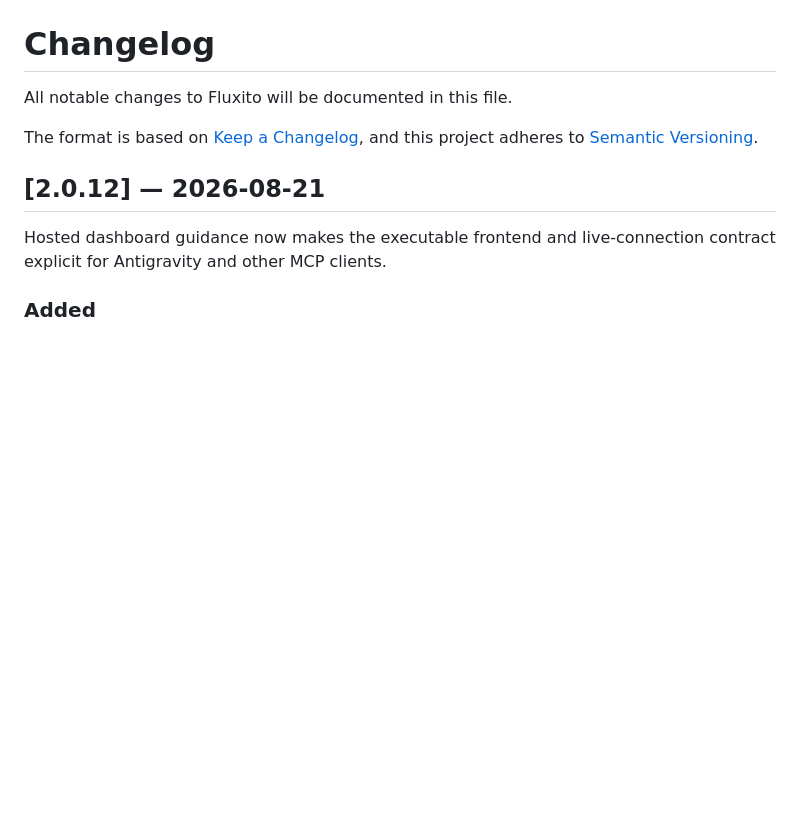
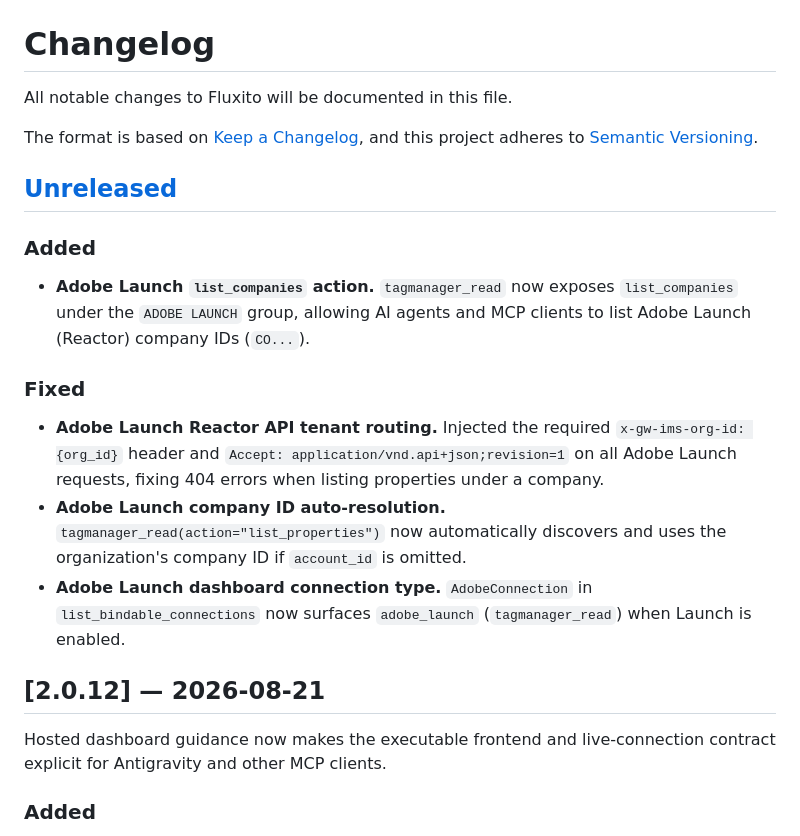
Before and after one commit to digitalXperiments/fluxito, a Markdown page: CHANGELOG.md, the part around the change. Rendered like a GitHub page; blank space fills up the shorter version.

Commit message:
docs(changelog): add release notes for Adobe Launch improvements

```diff
--- a/CHANGELOG.md
+++ b/CHANGELOG.md
@@ -4,6 +4,16 @@ All notable changes to Fluxito will be documented in this file.
 
 The format is based on [Keep a Changelog](https://keepachangelog.com/en/1.1.0/),
 and this project adheres to [Semantic Versioning](https://semver.org/spec/v2.0.0.html).
+
+## [Unreleased]
+
+### Added
+- **Adobe Launch `list_companies` action.** `tagmanager_read` now exposes `list_companies` under the `ADOBE LAUNCH` group, allowing AI agents and MCP clients to list Adobe Launch (Reactor) company IDs (`CO...`).
+
+### Fixed
+- **Adobe Launch Reactor API tenant routing.** Injected the required `x-gw-ims-org-id: {org_id}` header and `Accept: application/vnd.api+json;revision=1` on all Adobe Launch requests, fixing 404 errors when listing properties under a company.
+- **Adobe Launch company ID auto-resolution.** `tagmanager_read(action="list_properties")` now automatically discovers and uses the organization's company ID if `account_id` is omitted.
+- **Adobe Launch dashboard connection type.** `AdobeConnection` in `list_bindable_connections` now surfaces `adobe_launch` (`tagmanager_read`) when Launch is enabled.
 
 ## [2.0.12] — 2026-08-21
 
```
